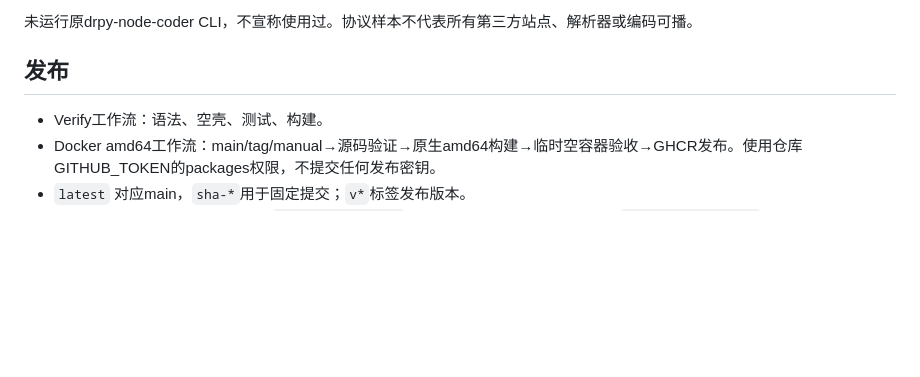
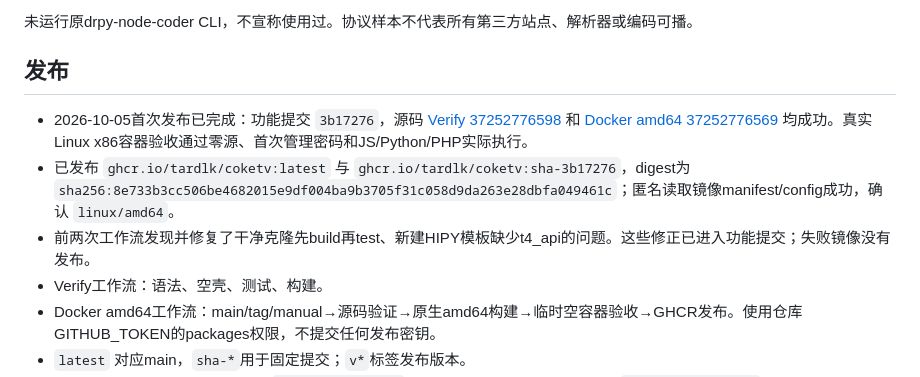
Before and after one commit to tardlk/CokeTV, a Markdown page: docs/AI_HANDOFF.md, the part around the change. Drawn GitHub-style; blank space fills up the shorter version.

Commit message:
Record verified public amd64 image and AI handoff [skip ci]

```diff
--- a/docs/AI_HANDOFF.md
+++ b/docs/AI_HANDOFF.md
@@ -60,6 +60,9 @@ Python新建模板必须接受HIPY守护进程的 `t4_api` 构造参数；创建
 
 ## 发布
 
+- 2026-10-05首次发布已完成：功能提交 `3b17276`，源码 [Verify 37252776598](https://github.com/tardlk/CokeTV/actions/runs/37252776598) 和 [Docker amd64 37252776569](https://github.com/tardlk/CokeTV/actions/runs/37252776569) 均成功。真实Linux x86容器验收通过零源、首次管理密码和JS/Python/PHP实际执行。
+- 已发布 `ghcr.io/tardlk/coketv:latest` 与 `ghcr.io/tardlk/coketv:sha-3b17276`，digest为 `sha256:8e733b3cc506be4682015e9df004ba9b3705f31c058d9da263e28dbfa049461c`；匿名读取镜像manifest/config成功，确认 `linux/amd64`。
+- 前两次工作流发现并修复了干净克隆先build再test、新建HIPY模板缺少t4_api的问题。这些修正已进入功能提交；失败镜像没有发布。
 - Verify工作流：语法、空壳、测试、构建。
 - Docker amd64工作流：main/tag/manual→源码验证→原生amd64构建→临时空容器验收→GHCR发布。使用仓库GITHUB_TOKEN的packages权限，不提交任何发布密钥。
 - `latest` 对应main，`sha-*`用于固定提交；`v*`标签发布版本。
```
Also changed, not shown: docs/DEVELOPMENT.md (+1 -1 lines).
